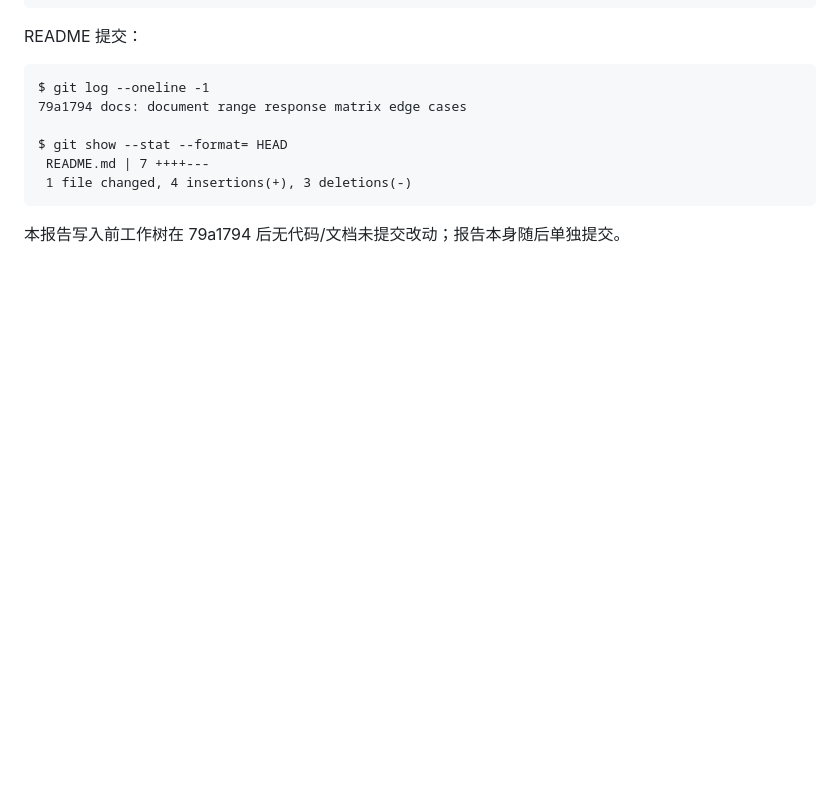
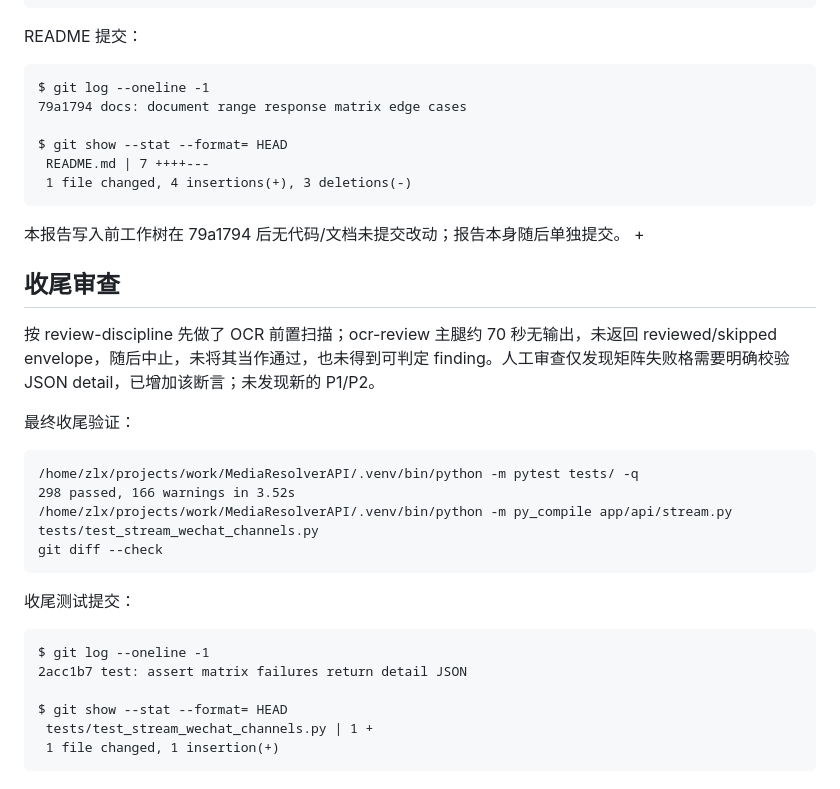
Before and after one commit to zlxlabs/MediaResolverAPI, a Markdown page: report.md, the part around the change. GitHub-like rendering; blank space fills up the shorter version.

Commit message:
docs: record final matrix review verification
Agent-Executor: codex
Agent-Model: gpt-5.6-luna
Agent-Effort: xhigh
Dispatch-Id: dlg-20260901-145118-6db013
Task-Id: MediaResolverAPI-20260901-13-20260901-01

```diff
--- a/report.md
+++ b/report.md
@@ -633,3 +633,27 @@ $ git show --stat --format= HEAD
 ~~~
 
 本报告写入前工作树在 79a1794 后无代码/文档未提交改动；报告本身随后单独提交。
++
+## 收尾审查
+
+按 review-discipline 先做了 OCR 前置扫描；ocr-review 主腿约 70 秒无输出，未返回 reviewed/skipped envelope，随后中止，未将其当作通过，也未得到可判定 finding。人工审查仅发现矩阵失败格需要明确校验 JSON detail，已增加该断言；未发现新的 P1/P2。
+
+最终收尾验证：
+
+~~~
+/home/zlx/projects/work/MediaResolverAPI/.venv/bin/python -m pytest tests/ -q
+298 passed, 166 warnings in 3.52s
+/home/zlx/projects/work/MediaResolverAPI/.venv/bin/python -m py_compile app/api/stream.py tests/test_stream_wechat_channels.py
+git diff --check
+~~~
+
+收尾测试提交：
+
+~~~
+$ git log --oneline -1
+2acc1b7 test: assert matrix failures return detail JSON
+
+$ git show --stat --format= HEAD
+ tests/test_stream_wechat_channels.py | 1 +
+ 1 file changed, 1 insertion(+)
+~~~
```
